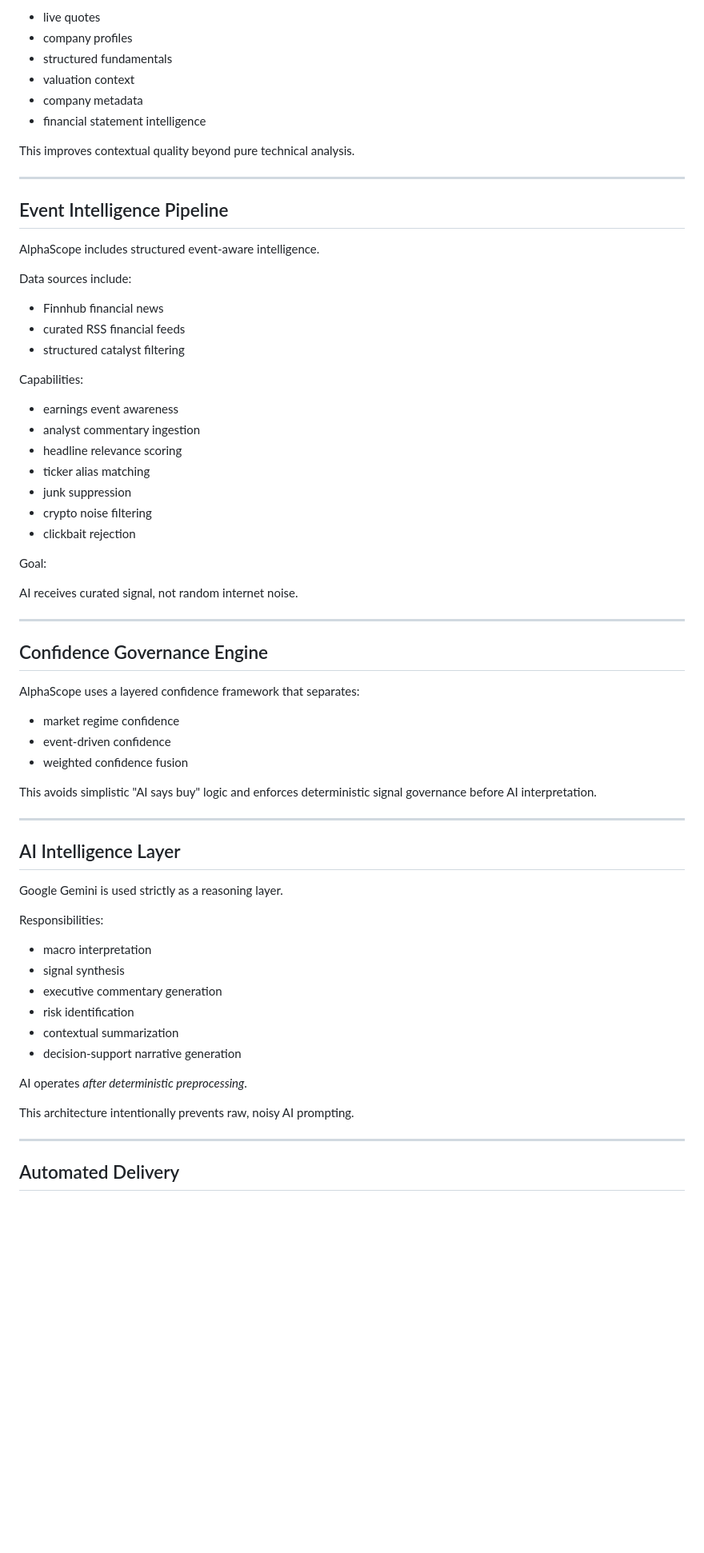
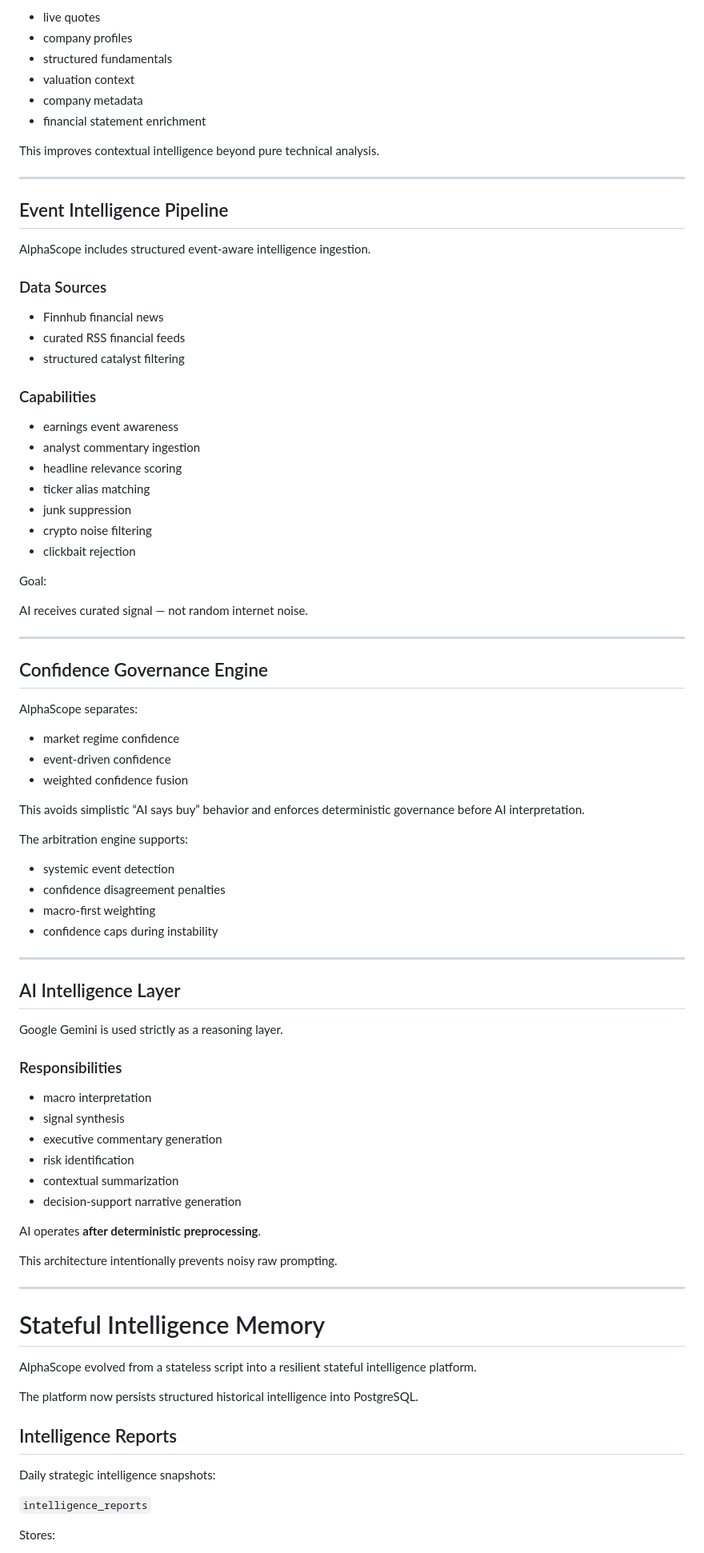
Before and after one commit to dunga101/alphascope, a Markdown page: README.md, the part around one of its changes. Shown at 80% size. Rendered like a GitHub page; blank space fills up the shorter version.

```diff
--- a/README.md
+++ b/README.md
@@ -130,50 +156,57 @@ AlphaScope integrates Financial Modeling Prep (FMP) data sources for:
 
-- live quotes
-- company profiles
-- structured fundamentals
-- valuation context
-- company metadata
-- financial statement intelligence
+* live quotes
+* company profiles
+* structured fundamentals
+* valuation context
+* company metadata
+* financial statement enrichment
 
-This improves contextual quality beyond pure technical analysis.
+This improves contextual intelligence beyond pure technical analysis.
 
 ---
 
 ## Event Intelligence Pipeline
 
-AlphaScope includes structured event-aware intelligence.
+AlphaScope includes structured event-aware intelligence ingestion.
 
-Data sources include:
+### Data Sources
 
-- Finnhub financial news
-- curated RSS financial feeds
-- structured catalyst filtering
+* Finnhub financial news
+* curated RSS financial feeds
+* structured catalyst filtering
 
-Capabilities:
+### Capabilities
 
-- earnings event awareness
-- analyst commentary ingestion
-- headline relevance scoring
-- ticker alias matching
-- junk suppression
-- crypto noise filtering
-- clickbait rejection
+* earnings event awareness
+* analyst commentary ingestion
+* headline relevance scoring
+* ticker alias matching
+* junk suppression
+* crypto noise filtering
+* clickbait rejection
 
 Goal:
 
-AI receives curated signal, not random internet noise.
+AI receives curated signal — not random internet noise.
 
 ---
 
 ## Confidence Governance Engine
 
-AlphaScope uses a layered confidence framework that separates:
+AlphaScope separates:
 
-- market regime confidence
-- event-driven confidence
-- weighted confidence fusion
+* market regime confidence
+* event-driven confidence
+* weighted confidence fusion
 
-This avoids simplistic "AI says buy" logic and enforces deterministic signal governance before AI interpretation.
+This avoids simplistic “AI says buy” behavior and enforces deterministic governance before AI interpretation.
+
+The arbitration engine supports:
+
+* systemic event detection
+* confidence disagreement penalties
+* macro-first weighting
+* confidence caps during instability
 
 ---
 
@@ -181,19 +214,32 @@ This avoids simplistic "AI says buy" logic and enforces deterministic signal gov
 
 Google Gemini is used strictly as a reasoning layer.
 
-Responsibilities:
+### Responsibilities
 
-- macro interpretation
-- signal synthesis
-- executive commentary generation
-- risk identification
-- contextual summarization
-- decision-support narrative generation
+* macro interpretation
+* signal synthesis
+* executive commentary generation
+* risk identification
+* contextual summarization
+* decision-support narrative generation
 
-AI operates *after deterministic preprocessing*.
+AI operates **after deterministic preprocessing**.
 
-This architecture intentionally prevents raw, noisy AI prompting.
+This architecture intentionally prevents noisy raw prompting.
 
 ---
 
-## Automated Delivery
+# Stateful Intelligence Memory
+
+AlphaScope evolved from a stateless script into a resilient stateful intelligence platform.
+
+The platform now persists structured historical intelligence into PostgreSQL.
+
+## Intelligence Reports
+
+Daily strategic intelligence snapshots:
+
+`intelligence_reports`
+
+Stores:
+
```
Also changed, not shown: other parts of README.md (+317 -176 lines).
